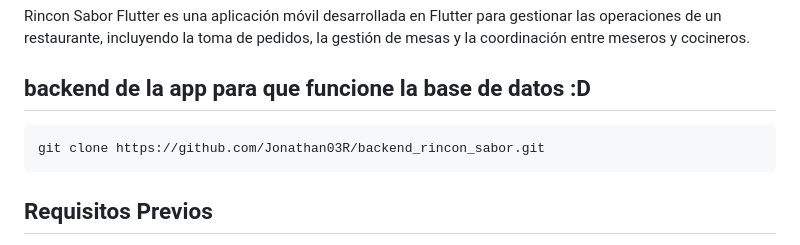
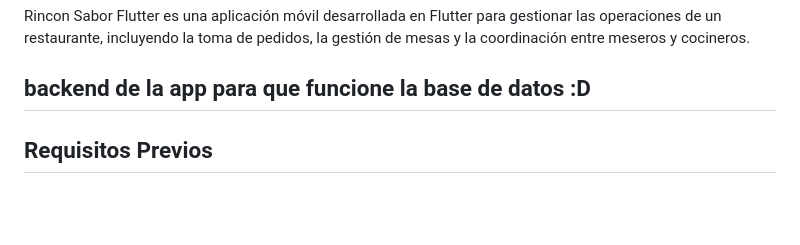
Before and after one commit to michaelGuerraQ/rincon-sabor-app-flutter, a Markdown page: README.md, the part around the change. Rendered like a GitHub page; blank space fills up the shorter version.

Commit message:
Remove backend clone instructions from README
Removed backend setup instructions from README.

````diff
--- a/README.md
+++ b/README.md
@@ -3,10 +3,6 @@
 Rincon Sabor Flutter es una aplicación móvil desarrollada en Flutter para gestionar las operaciones de un restaurante, incluyendo la toma de pedidos, la gestión de mesas y la coordinación entre meseros y cocineros.
 
 ## backend de la app para que funcione la base de datos :D
-
-```bash
-git clone https://github.com/Jonathan03R/backend_rincon_sabor.git
-```
 
 
 ## Requisitos Previos
````
